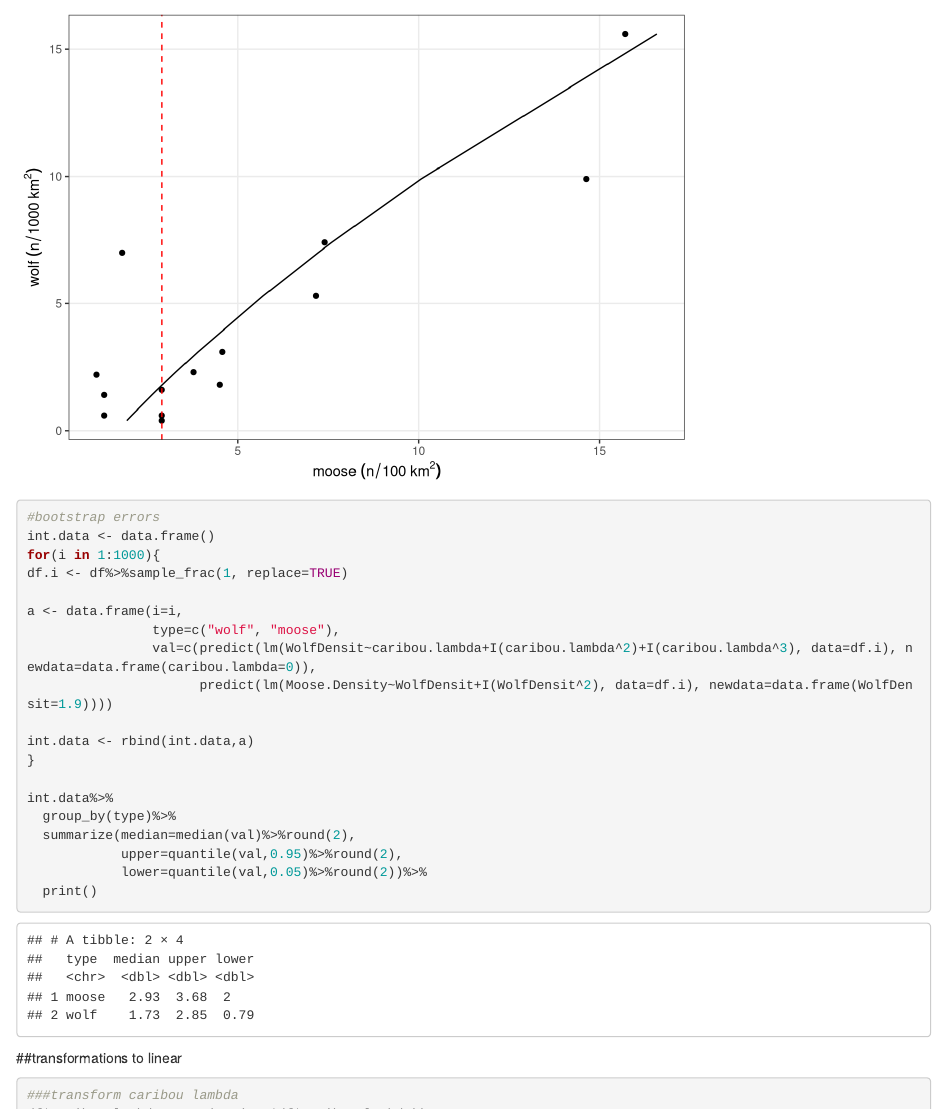
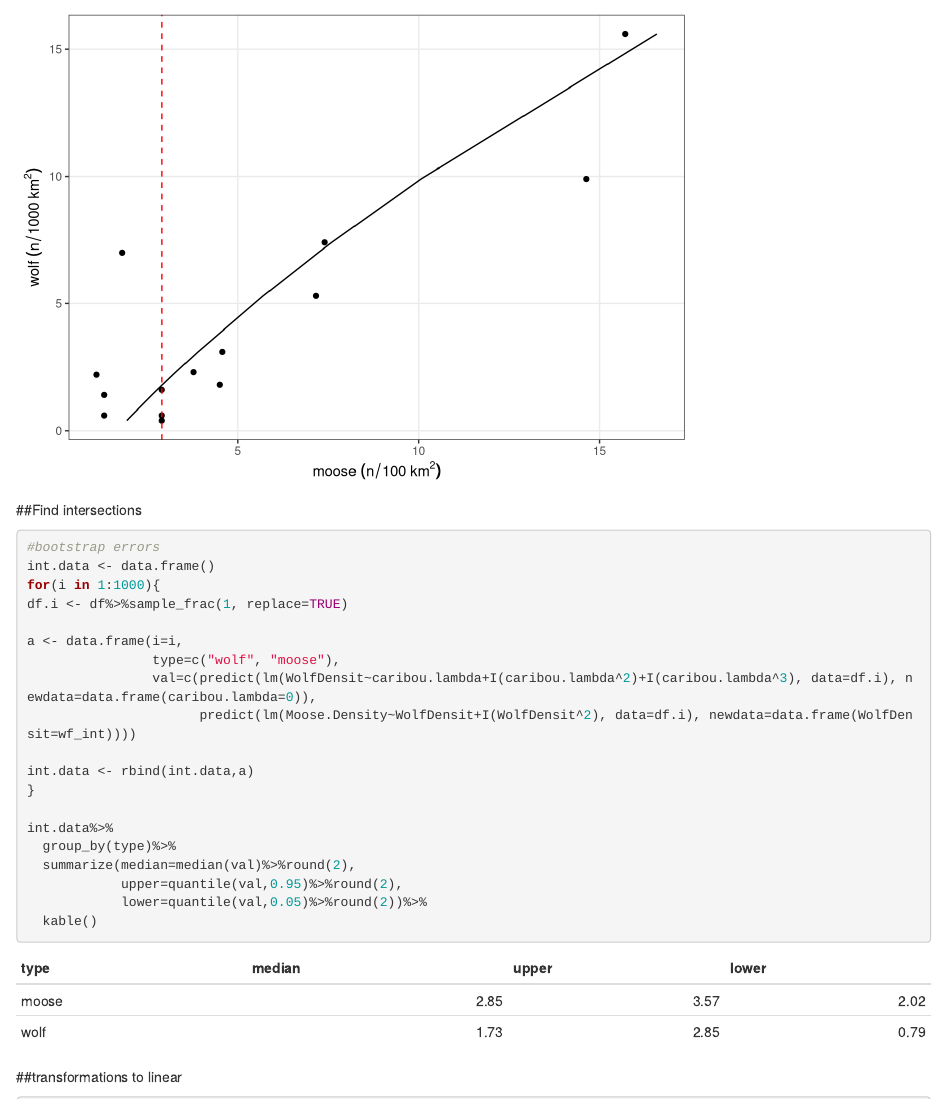
Before and after one commit to ctlamb/borealcaribou-pathanalysis, an R Markdown document (BouPathway.Rmd): the page in a window 1100 px wide, from 1810 px down. Rendered offline with R 4.5, knitr and Pandoc, with nearby package versions; some code elsewhere in the file could not run offline.

Commit message:
update to include threshold table and fix 1.8->wold_inf

````diff
--- a/BouPathway.Rmd
+++ b/BouPathway.Rmd
@@ -72,9 +72,11 @@ ggplot(df)+
   theme(panel.grid.minor = element_blank())+
   xlab(expression(moose~(n/100~km^2)))+
   ylab(expression(wolf~(n/1000~km^2)))
+```
 
 
-
+##Find intersections
+```{r Find intersections with error}
 #bootstrap errors
 int.data <- data.frame()
 for(i in 1:1000){
@@ -83,7 +85,7 @@ df.i <- df%>%sample_frac(1, replace=TRUE)
 a <- data.frame(i=i,
                 type=c("wolf", "moose"),
                 val=c(predict(lm(WolfDensit~caribou.lambda+I(caribou.lambda^2)+I(caribou.lambda^3), data=df.i), newdata=data.frame(caribou.lambda=0)),
-                      predict(lm(Moose.Density~WolfDensit+I(WolfDensit^2), data=df.i), newdata=data.frame(WolfDensit=1.9))))
+                      predict(lm(Moose.Density~WolfDensit+I(WolfDensit^2), data=df.i), newdata=data.frame(WolfDensit=wf_int))))
 
 int.data <- rbind(int.data,a)
 }
@@ -93,7 +95,7 @@ int.data%>%
   summarize(median=median(val)%>%round(2),
             upper=quantile(val,0.95)%>%round(2),
             lower=quantile(val,0.05)%>%round(2))%>%
-  print()
+  kable()
 
 ```
 
````
Also changed, not shown: README.html, README.md.
